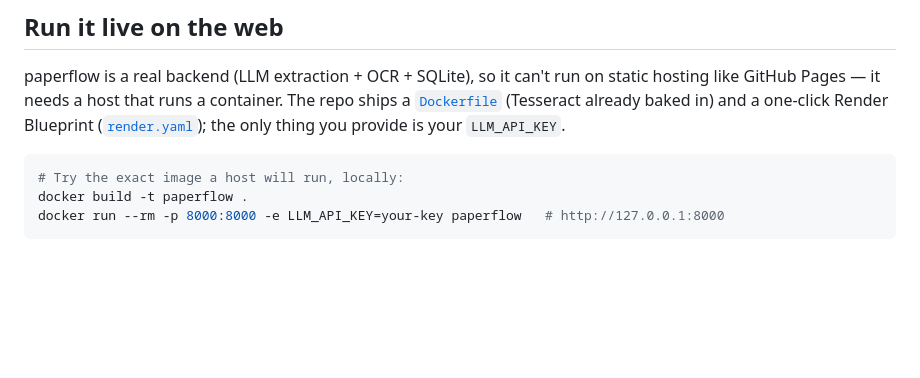
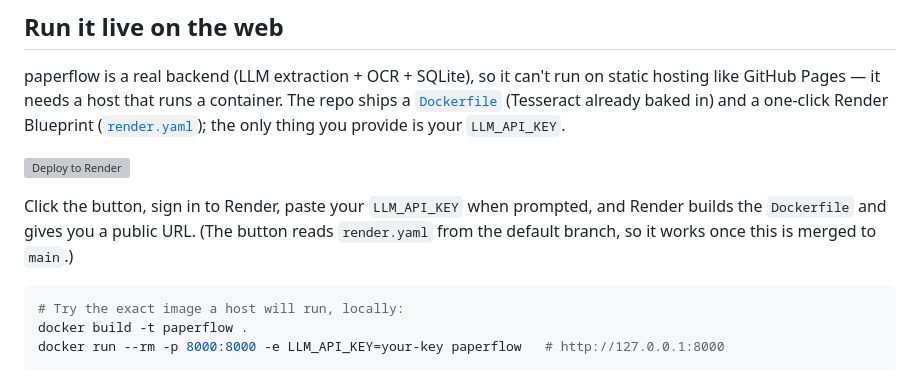
Before and after one commit to lordbasilaiassistant-sudo/paperflow, a Markdown page: README.md, the part around the change. GitHub-like rendering; blank space fills up the shorter version; grey boxes are pictures that could not be loaded.

Commit message:
Add one-click Deploy to Render button
Makes going live a single click: sign in to Render, paste LLM_API_KEY, and
Render builds the Dockerfile from render.yaml. Works once merged to the
default branch.

Co-Authored-By: Claude Opus 4.8 <noreply@anthropic.com>
Claude-Session: https://claude.ai/code/session_01BYn8zrLJQFwVuSEFLtENZp

````diff
--- a/README.md
+++ b/README.md
@@ -200,6 +200,12 @@ repo ships a [`Dockerfile`](Dockerfile) (Tesseract already baked in) and a
 one-click Render Blueprint ([`render.yaml`](render.yaml)); the only thing you
 provide is your `LLM_API_KEY`.
 
+[![Deploy to Render](https://render.com/images/deploy-to-render-button.svg)](https://render.com/deploy?repo=https://github.com/lordbasilaiassistant-sudo/paperflow)
+
+Click the button, sign in to Render, paste your `LLM_API_KEY` when prompted, and
+Render builds the `Dockerfile` and gives you a public URL. (The button reads
+`render.yaml` from the default branch, so it works once this is merged to `main`.)
+
 ```bash
 # Try the exact image a host will run, locally:
 docker build -t paperflow .
````
